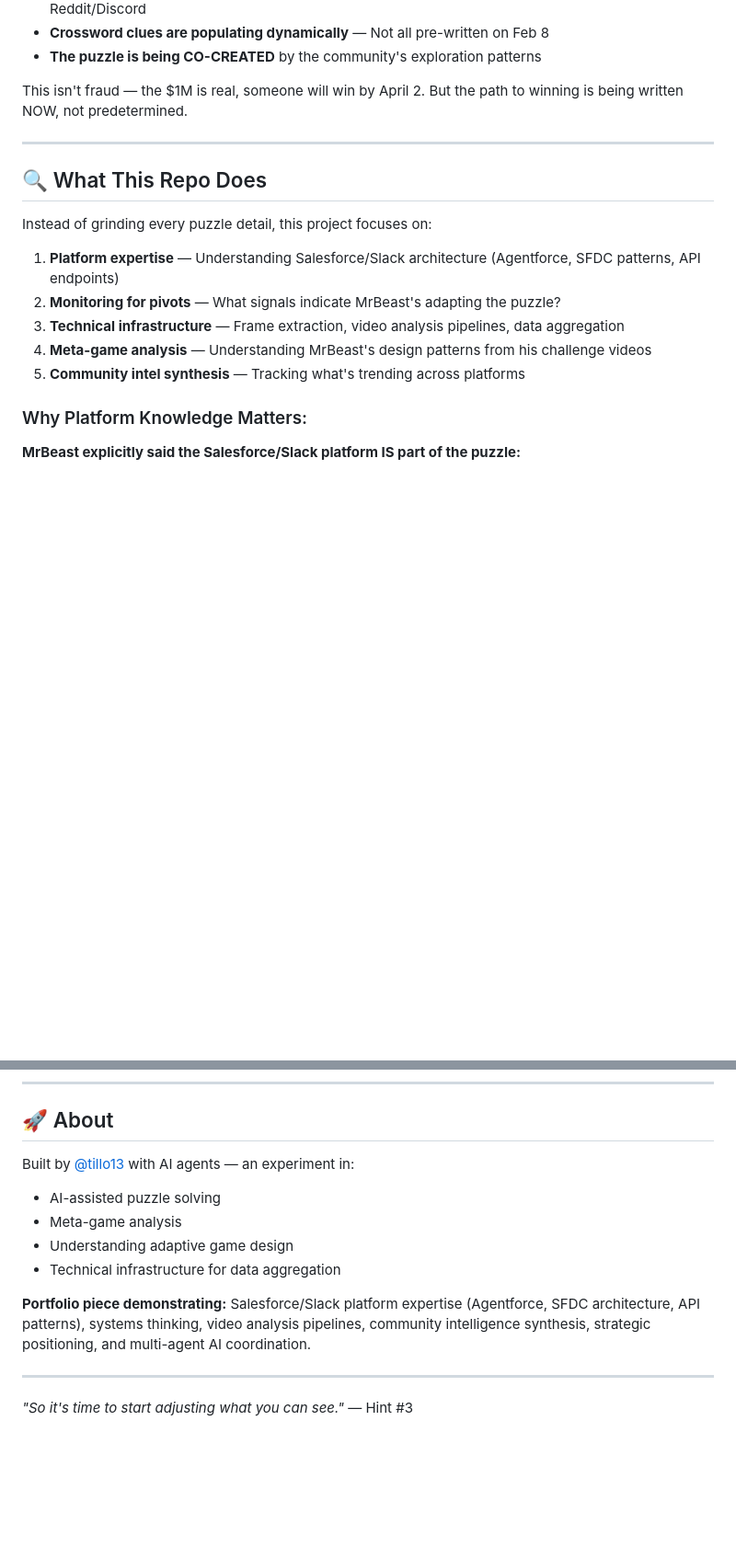
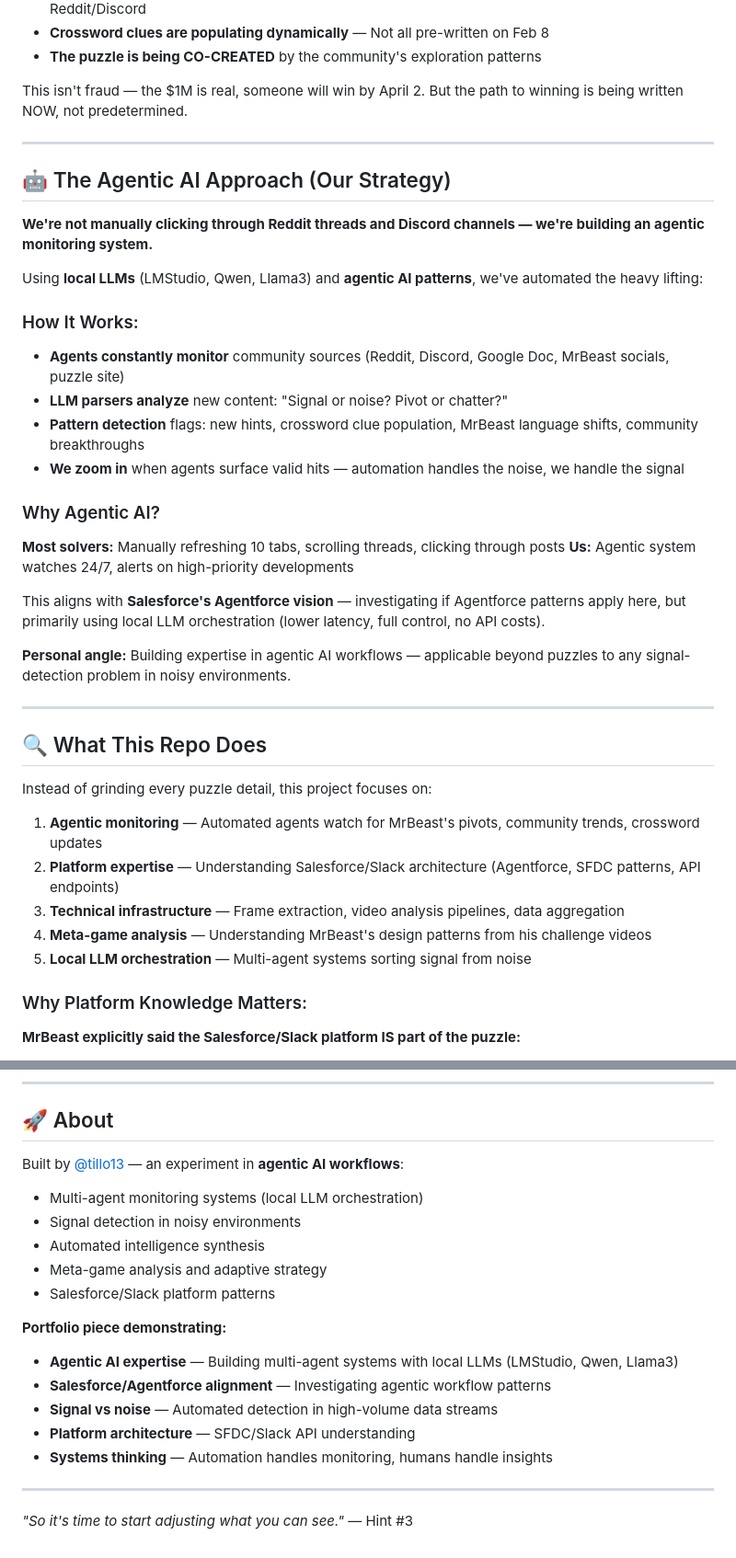
Before and after one commit to tillo13/mr_beast_puzzle, a Markdown page: README.md, 2 parts joined by grey strips. Shown at 92% size. Rendered like a GitHub page; blank space fills up the shorter version.

Commit message:
Position agentic AI monitoring as core strategy - automation watches, we zoom in on signals

```diff
--- a/README.md
+++ b/README.md
@@ -77,15 +77,38 @@ This isn't fraud — the $1M is real, someone will win by April 2. But the path
 
 ---
 
+## 🤖 The Agentic AI Approach (Our Strategy)
+
+**We're not manually clicking through Reddit threads and Discord channels — we're building an agentic monitoring system.**
+
+Using **local LLMs** (LMStudio, Qwen, Llama3) and **agentic AI patterns**, we've automated the heavy lifting:
+
+### How It Works:
+- **Agents constantly monitor** community sources (Reddit, Discord, Google Doc, MrBeast socials, puzzle site)
+- **LLM parsers analyze** new content: "Signal or noise? Pivot or chatter?"
+- **Pattern detection** flags: new hints, crossword clue population, MrBeast language shifts, community breakthroughs
+- **We zoom in** when agents surface valid hits — automation handles the noise, we handle the signal
+
+### Why Agentic AI?
+
+**Most solvers:** Manually refreshing 10 tabs, scrolling threads, clicking through posts
+**Us:** Agentic system watches 24/7, alerts on high-priority developments
+
+This aligns with **Salesforce's Agentforce vision** — investigating if Agentforce patterns apply here, but primarily using local LLM orchestration (lower latency, full control, no API costs).
+
+**Personal angle:** Building expertise in agentic AI workflows — applicable beyond puzzles to any signal-detection problem in noisy environments.
+
+---
+
 ## 🔍 What This Repo Does
 
 Instead of grinding every puzzle detail, this project focuses on:
 
-1. **Platform expertise** — Understanding Salesforce/Slack architecture (Agentforce, SFDC patterns, API endpoints)
-2. **Monitoring for pivots** — What signals indicate MrBeast's adapting the puzzle?
+1. **Agentic monitoring** — Automated agents watch for MrBeast's pivots, community trends, crossword updates
+2. **Platform expertise** — Understanding Salesforce/Slack architecture (Agentforce, SFDC patterns, API endpoints)
 3. **Technical infrastructure** — Frame extraction, video analysis pipelines, data aggregation
 4. **Meta-game analysis** — Understanding MrBeast's design patterns from his challenge videos
-5. **Community intel synthesis** — Tracking what's trending across platforms
+5. **Local LLM orchestration** — Multi-agent systems sorting signal from noise
 
 ### Why Platform Knowledge Matters:
 
@@ -299,13 +336,19 @@ Understanding this puzzle requires understanding how MrBeast runs challenges:
 
 ## 🚀 About
 
-Built by [@tillo13](https://github.com/tillo13) with AI agents — an experiment in:
-- AI-assisted puzzle solving
-- Meta-game analysis
-- Understanding adaptive game design
-- Technical infrastructure for data aggregation
+Built by [@tillo13](https://github.com/tillo13) — an experiment in **agentic AI workflows**:
+- Multi-agent monitoring systems (local LLM orchestration)
+- Signal detection in noisy environments
+- Automated intelligence synthesis
+- Meta-game analysis and adaptive strategy
+- Salesforce/Slack platform patterns
 
-**Portfolio piece demonstrating:** Salesforce/Slack platform expertise (Agentforce, SFDC architecture, API patterns), systems thinking, video analysis pipelines, community intelligence synthesis, strategic positioning, and multi-agent AI coordination.
+**Portfolio piece demonstrating:**
+- **Agentic AI expertise** — Building multi-agent systems with local LLMs (LMStudio, Qwen, Llama3)
+- **Salesforce/Agentforce alignment** — Investigating agentic workflow patterns
+- **Signal vs noise** — Automated detection in high-volume data streams
+- **Platform architecture** — SFDC/Slack API understanding
+- **Systems thinking** — Automation handles monitoring, humans handle insights
 
 ---
 
```
Also changed, not shown: other parts of README.md (+25 -11 lines).
